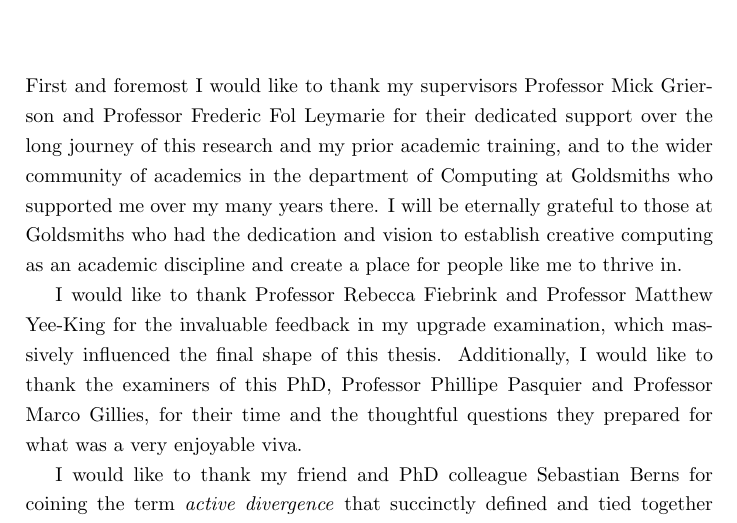
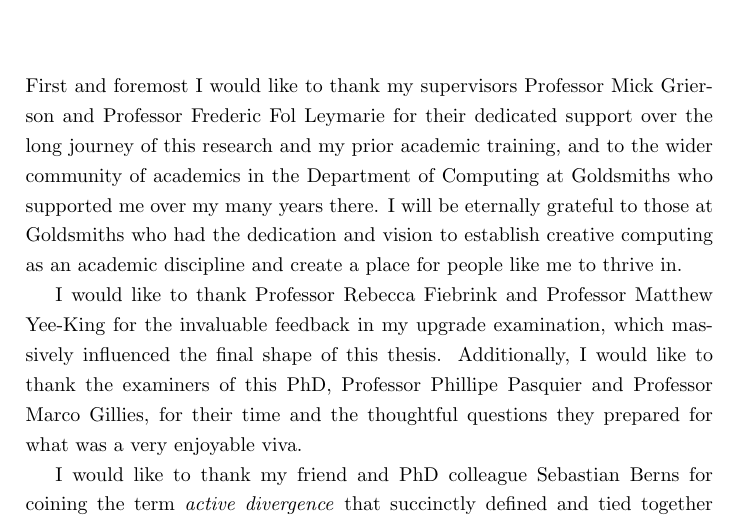
Before and after one commit to terrybroad/thesis, a LaTeX thesis (thesis.tex, which reads acknowledgements.tex): part of page 2 of 241, cut so that both start at the same text. Compiled offline with pdfLaTeX.

Commit message:
captilise Department

```diff
--- a/acknowledgements.tex
+++ b/acknowledgements.tex
@@ -1,6 +1,6 @@
 \chapter*{Acknowledgements}
 
-First and foremost I would like to thank my supervisors Professor Mick Grierson and Professor Frederic Fol Leymarie for their dedicated support over the long journey of this research and my prior academic training, and to the wider community of academics in the department of Computing at Goldsmiths who supported me over my many years there. I will be eternally grateful to those at Goldsmiths who had the dedication and vision to establish creative computing as an academic discipline and create a place for people like me to thrive in.
+First and foremost I would like to thank my supervisors Professor Mick Grierson and Professor Frederic Fol Leymarie for their dedicated support over the long journey of this research and my prior academic training, and to the wider community of academics in the Department of Computing at Goldsmiths who supported me over my many years there. I will be eternally grateful to those at Goldsmiths who had the dedication and vision to establish creative computing as an academic discipline and create a place for people like me to thrive in.
 
 I would like to thank Professor Rebecca Fiebrink and Professor Matthew Yee-King for the invaluable feedback in my upgrade examination, which massively influenced the final shape of this thesis. Additionally, I would like to thank the examiners of this PhD, Professor Phillipe Pasquier and Professor Marco Gillies, for their time and the thoughtful questions they prepared for what was a very enjoyable viva.
 
```
